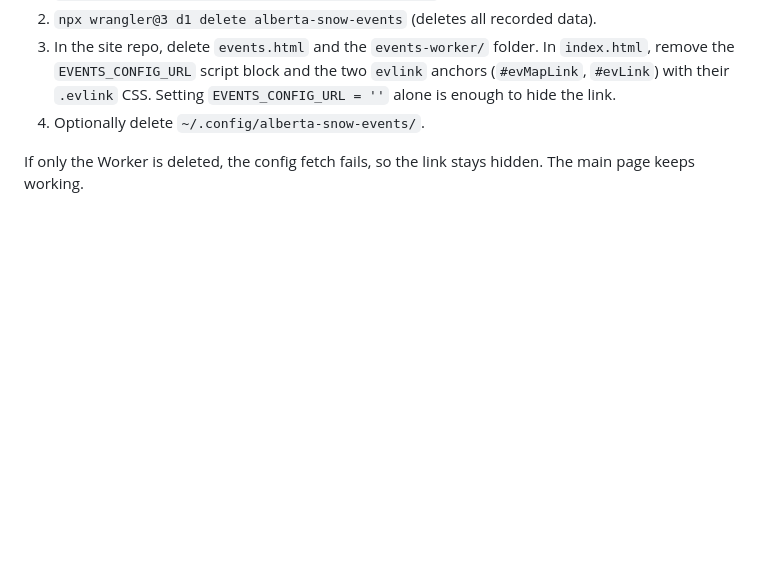
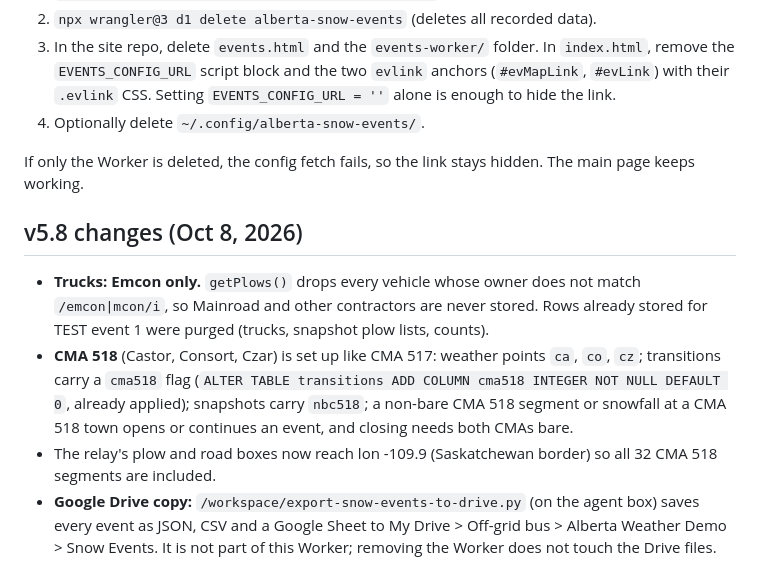
Before and after one commit to krepchin/alberta-snow-radar, a Markdown page: events-worker/README.md, the part around the change. GitHub-like rendering; blank space fills up the shorter version.

Commit message:
events-worker README: v5.8 notes (Emcon-only, CMA 518, Drive copy)

```diff
--- a/events-worker/README.md
+++ b/events-worker/README.md
@@ -110,3 +110,15 @@ npx wrangler@3 d1 execute alberta-snow-events --remote --file /workspace/alberta
 
 If only the Worker is deleted, the config fetch fails, so the link stays hidden. The main page
 keeps working.
+
+## v5.8 changes (Oct 8, 2026)
+
+- **Trucks: Emcon only.** `getPlows()` drops every vehicle whose owner does not match `/emcon|mcon/i`, so Mainroad and other
+  contractors are never stored. Rows already stored for TEST event 1 were purged (trucks, snapshot plow lists, counts).
+- **CMA 518** (Castor, Consort, Czar) is set up like CMA 517: weather points `ca`, `co`, `cz`; transitions carry a `cma518` flag
+  (`ALTER TABLE transitions ADD COLUMN cma518 INTEGER NOT NULL DEFAULT 0`, already applied); snapshots carry `nbc518`;
+  a non-bare CMA 518 segment or snowfall at a CMA 518 town opens or continues an event, and closing needs both CMAs bare.
+- The relay's plow and road boxes now reach lon -109.9 (Saskatchewan border) so all 32 CMA 518 segments are included.
+- **Google Drive copy:** `/workspace/export-snow-events-to-drive.py` (on the agent box) saves every event as JSON, CSV and a
+  Google Sheet to My Drive > Off-grid bus > Alberta Weather Demo > Snow Events. It is not part of this Worker; removing the
+  Worker does not touch the Drive files.
```
